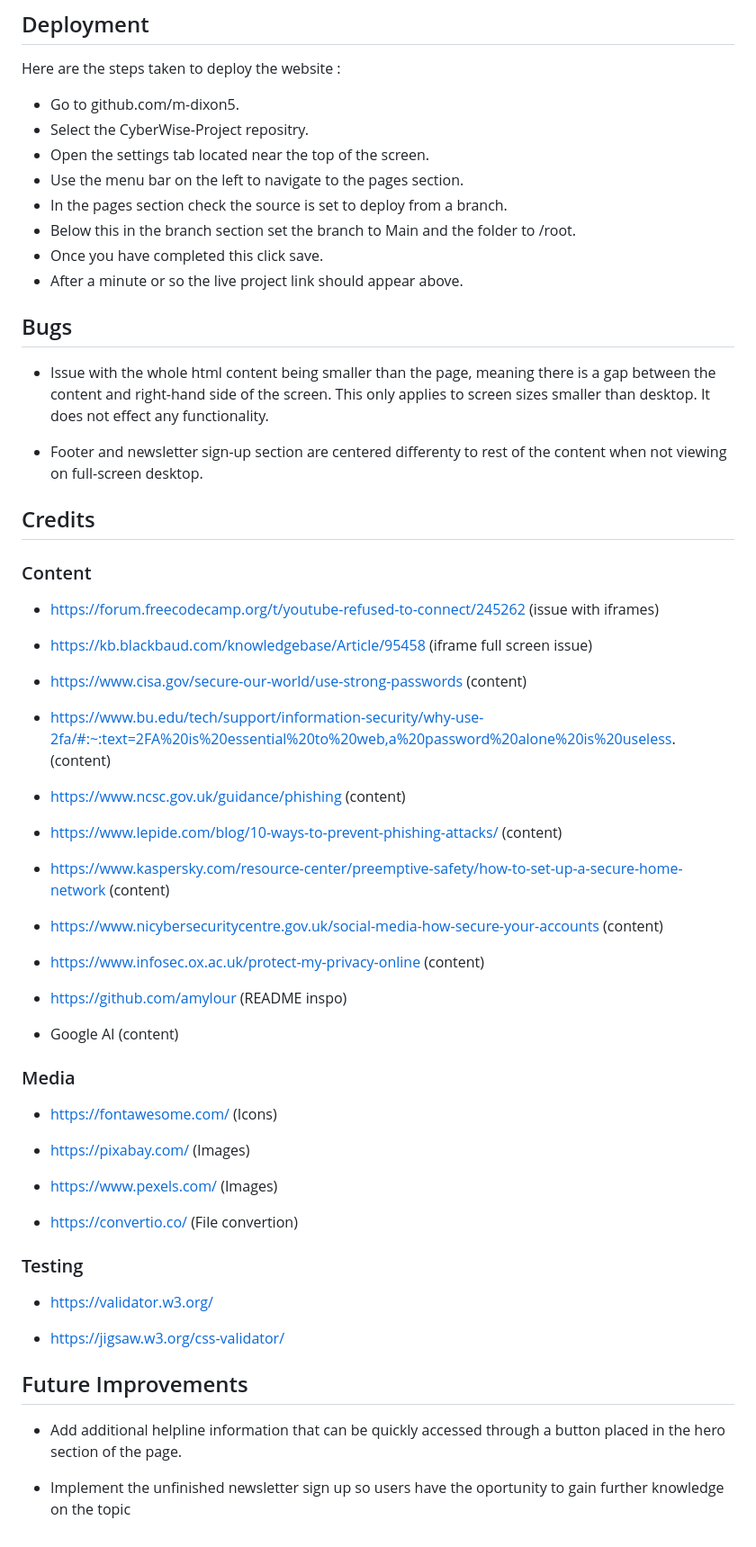
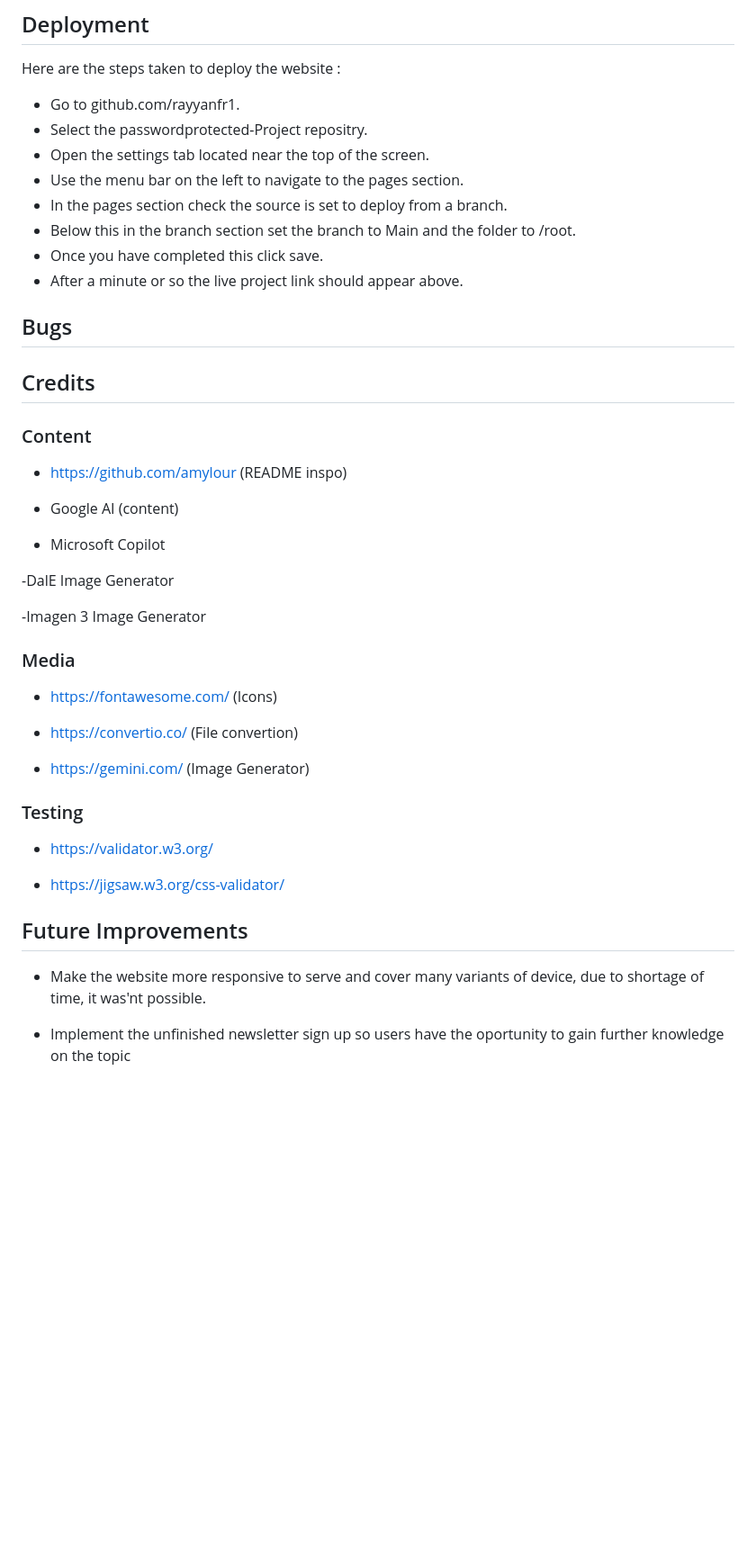
Before and after one commit to Rayyanfr1/PasswordProtected, a Markdown page: README.md, the part around the change printed below. Shown: that part at 90% size. Rendered like a GitHub page; blank space fills up the shorter version.

```diff
--- a/README.md
+++ b/README.md
@@ -105,8 +103,8 @@ Lighthouse score
 ## Deployment
 Here are the steps taken to deploy the website :
 
-- Go to github.com/m-dixon5.
-- Select the CyberWise-Project repositry.
+- Go to github.com/rayyanfr1.
+- Select the passwordprotected-Project repositry.
 - Open the settings tab located near the top of the screen.
 - Use the menu bar on the left to navigate to the pages section.
 - In the pages section check the source is set to deploy from a branch.
@@ -116,44 +114,26 @@ Here are the steps taken to deploy the website :
 
 ## Bugs
 
-- Issue with the whole html content being smaller than the page, meaning there is a gap between the content and right-hand side of the screen. This only applies to screen sizes smaller than desktop. It does not effect any functionality.
-
-- Footer and newsletter sign-up section are centered differenty to rest of the content when not viewing on full-screen desktop.
-
 ## Credits
 
 ### Content
-- https://forum.freecodecamp.org/t/youtube-refused-to-connect/245262 (issue with iframes)
-
-- https://kb.blackbaud.com/knowledgebase/Article/95458 (iframe full screen issue)
-
-- https://www.cisa.gov/secure-our-world/use-strong-passwords (content)
-
-- https://www.bu.edu/tech/support/information-security/why-use-2fa/#:~:text=2FA%20is%20essential%20to%20web,a%20password%20alone%20is%20useless. (content)
-
-- https://www.ncsc.gov.uk/guidance/phishing (content)
-
-- https://www.lepide.com/blog/10-ways-to-prevent-phishing-attacks/ (content)
-
-- https://www.kaspersky.com/resource-center/preemptive-safety/how-to-set-up-a-secure-home-network (content)
-
-- https://www.nicybersecuritycentre.gov.uk/social-media-how-secure-your-accounts (content)
-
-- https://www.infosec.ox.ac.uk/protect-my-privacy-online (content)
-
 - https://github.com/amylour (README inspo)
 
 - Google AI (content)
+
+- Microsoft Copilot
+
+-DalE Image Generator
+
+-Imagen 3 Image Generator
 
 ### Media
 
 - https://fontawesome.com/ (Icons)
 
-- https://pixabay.com/ (Images)
+- https://convertio.co/ (File convertion)
 
-- https://www.pexels.com/ (Images)
-
-- https://convertio.co/ (File convertion)
+- https://gemini.com/ (Image Generator)
 
 ### Testing
 - https://validator.w3.org/
@@ -164,6 +144,6 @@ Here are the steps taken to deploy the website :
 
 ## Future Improvements
 
-- Add additional helpline information that can be quickly accessed through a button placed in the hero section of the page.
+- Make the website more responsive to serve and cover many variants of device, due to shortage of time, it was'nt possible.
 
 - Implement the unfinished newsletter sign up so users have the oportunity to gain further knowledge on the topic
```
Also changed, not shown: other parts of README.md (+10 -12 lines), documentation/assets/images/css-validate.png (added), documentation/assets/images/html-validate.png (added), documentation/assets/images/moreinfo.png (added).
